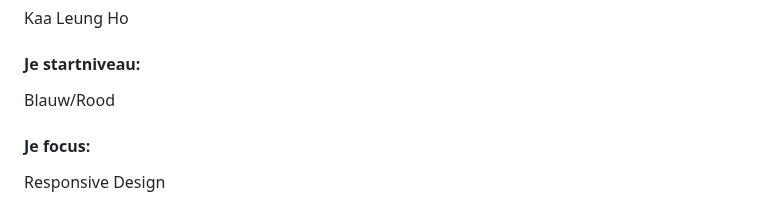
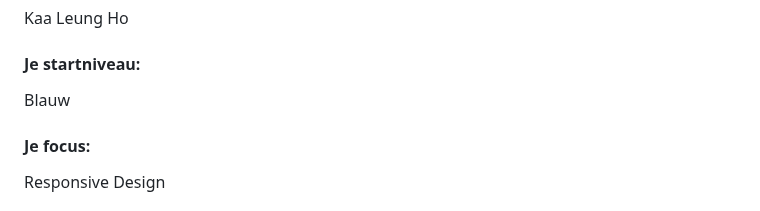
Before and after one commit to itsKanii/FrontEndHER, a Markdown page: README.md, the part around one of its changes. GitHub-like rendering.

```diff
--- a/README.md
+++ b/README.md
@@ -18,7 +18,7 @@ Ik heb veel plezier beleefd aan het in praktijk brengen van de kennis die ik tij
 Kaa Leung Ho
 
 #### Je startniveau:
-Blauw/Rood
+Blauw
 
 #### Je focus:
 Responsive Design
```
Also changed, not shown: other parts of README.md (+8 -1 lines).
